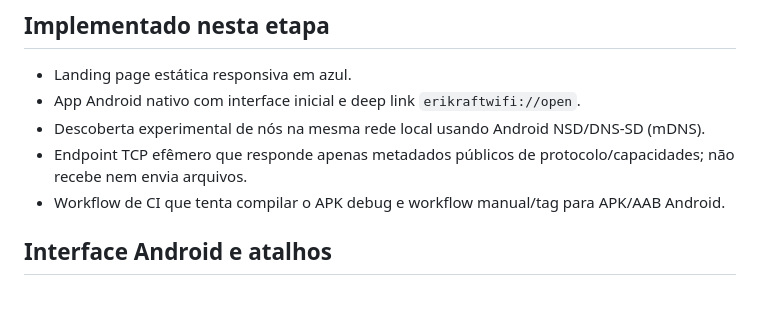
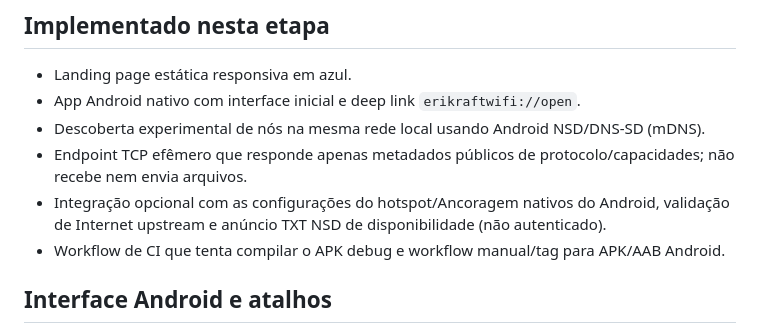
Before and after one commit to erikraft/WiFi, a Markdown page: docs/architecture_PT-BR.md, the part around the change. Drawn GitHub-style; blank space fills up the shorter version.

Commit message:
Document Android gateway capability and limitations

```diff
--- a/docs/architecture_PT-BR.md
+++ b/docs/architecture_PT-BR.md
@@ -5,6 +5,7 @@
 - App Android nativo com interface inicial e deep link `erikraftwifi://open`.
 - Descoberta experimental de nós na mesma rede local usando Android NSD/DNS-SD (mDNS).
 - Endpoint TCP efêmero que responde apenas metadados públicos de protocolo/capacidades; não recebe nem envia arquivos.
+- Integração opcional com as configurações do hotspot/Ancoragem nativos do Android, validação de Internet upstream e anúncio TXT NSD de disponibilidade (não autenticado).
 - Workflow de CI que tenta compilar o APK debug e workflow manual/tag para APK/AAB Android.
 
 ## Interface Android e atalhos
```
